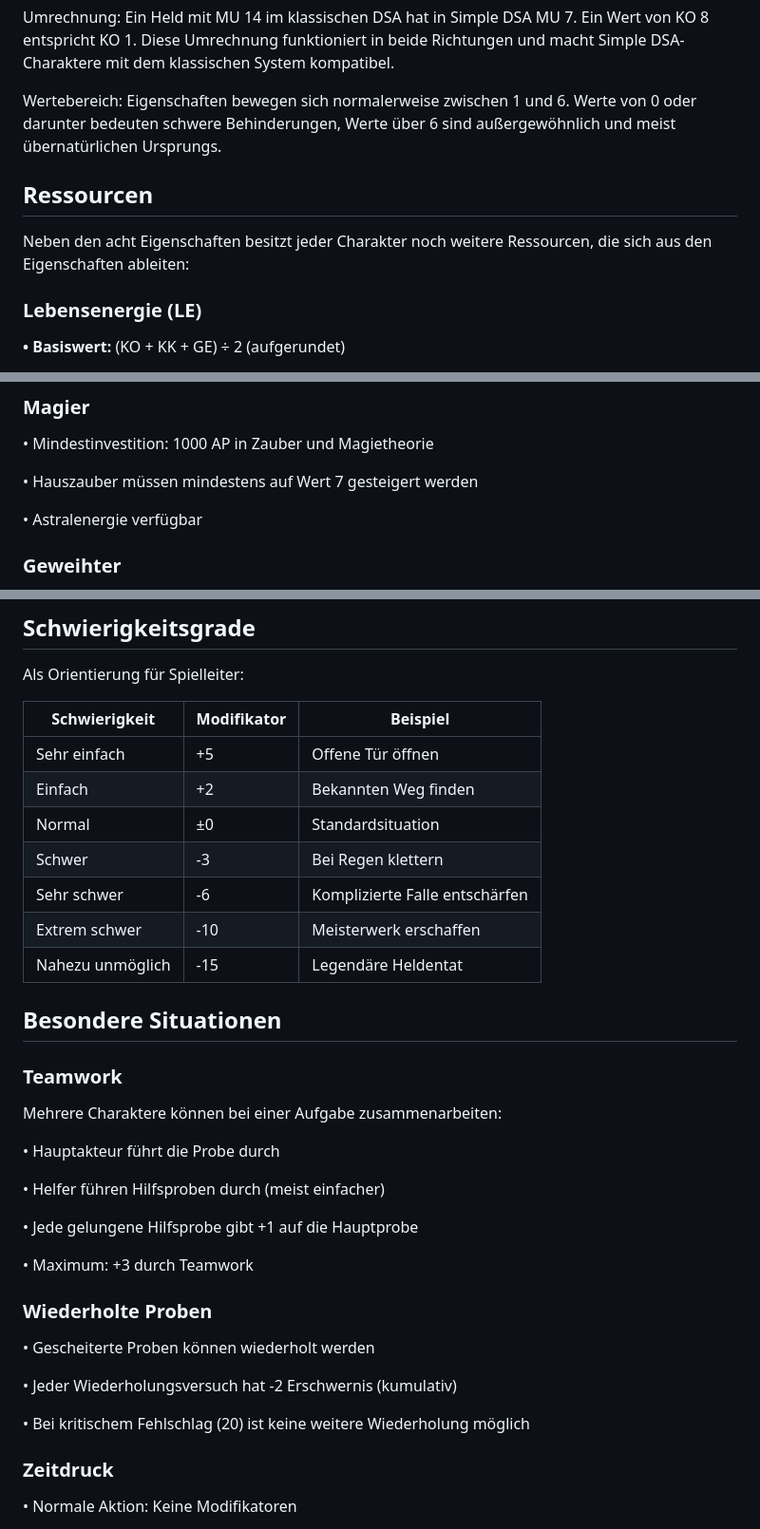
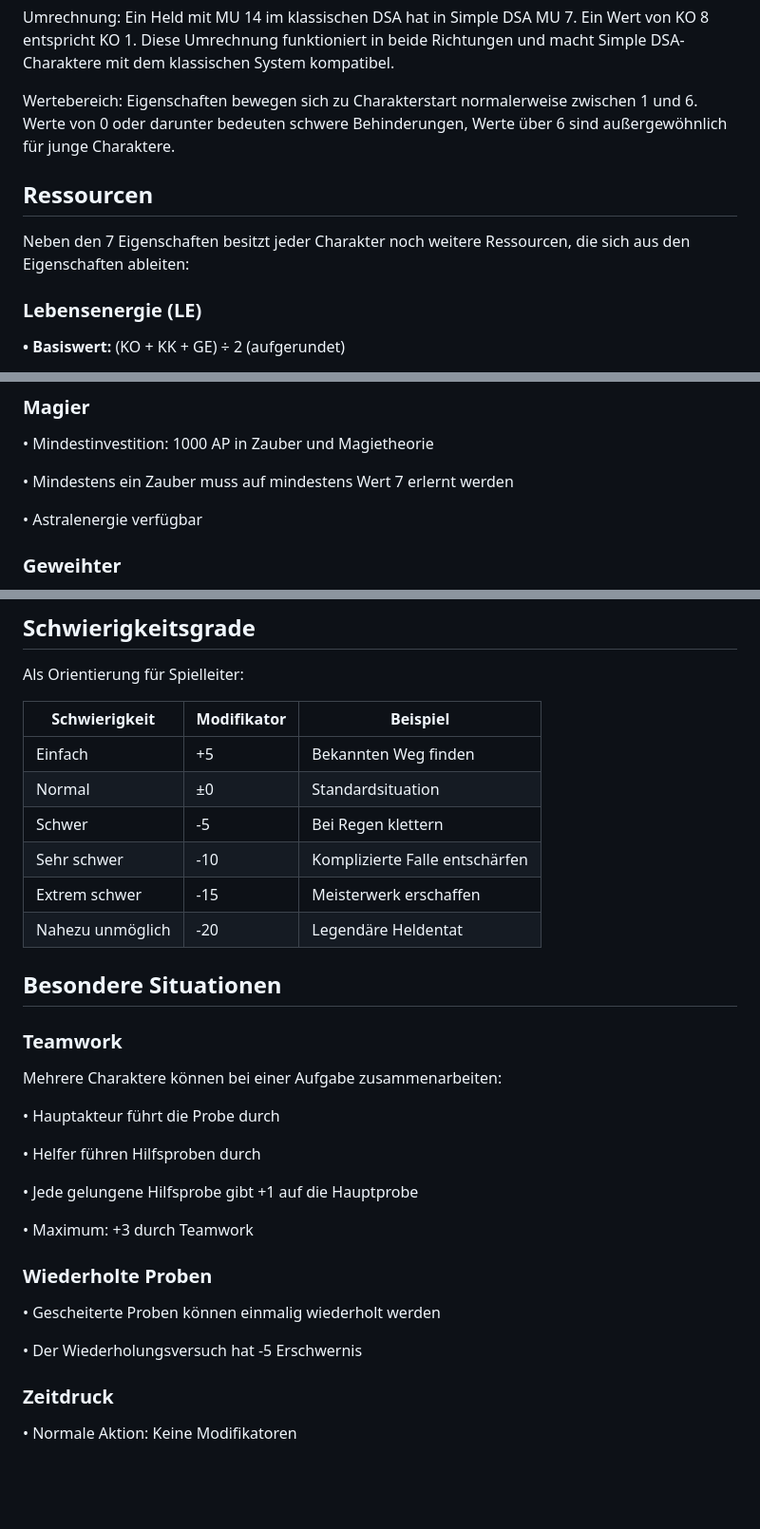
Before and after one commit to Ulrich1981/simple_dsa, a Markdown page: simple_dsa.md, 3 parts joined by grey strips. Shown at 95% size. Drawn GitHub-style; blank space fills up the shorter version.

```diff
--- a/simple_dsa.md
+++ b/simple_dsa.md
@@ -72,11 +72,11 @@ Simple DSA verwendet die klassischen 7 Eigenschaften des Schwarzen Auges. Zur be
 
 Umrechnung: Ein Held mit MU 14 im klassischen DSA hat in Simple DSA MU 7. Ein Wert von KO 8 entspricht KO 1. Diese Umrechnung funktioniert in beide Richtungen und macht Simple DSA-Charaktere mit dem klassischen System kompatibel.
 
-Wertebereich: Eigenschaften bewegen sich normalerweise zwischen 1 und 6. Werte von 0 oder darunter bedeuten schwere Behinderungen, Werte über 6 sind außergewöhnlich und meist übernatürlichen Ursprungs.
+Wertebereich: Eigenschaften bewegen sich zu Charakterstart normalerweise zwischen 1 und 6. Werte von 0 oder darunter bedeuten schwere Behinderungen, Werte über 6 sind außergewöhnlich für junge Charaktere.
 
 ## Ressourcen
 
-Neben den acht Eigenschaften besitzt jeder Charakter noch weitere Ressourcen, die sich aus den Eigenschaften ableiten:
+Neben den 7 Eigenschaften besitzt jeder Charakter noch weitere Ressourcen, die sich aus den Eigenschaften ableiten:
 
 ### Lebensenergie (LE)
 
@@ -174,7 +172,7 @@ Kann alle Talente erlernen, aber keine Zauber oder Liturgien.
 
 • Mindestinvestition: 1000 AP in Zauber und Magietheorie
 
-• Hauszauber müssen mindestens auf Wert 7 gesteigert werden
+• Mindestens ein Zauber muss auf mindestens Wert 7 erlernt werden
 
 • Astralenergie verfügbar
 
@@ -418,13 +420,12 @@ Als Orientierung für Spielleiter:
 
 | Schwierigkeit | Modifikator | Beispiel |
 | --- | --- | --- |
-| Sehr einfach | +5 | Offene Tür öffnen |
-| Einfach | +2 | Bekannten Weg finden |
+| Einfach | +5 | Bekannten Weg finden |
 | Normal | ±0 | Standardsituation |
-| Schwer | -3 | Bei Regen klettern |
-| Sehr schwer | -6 | Komplizierte Falle entschärfen |
-| Extrem schwer | -10 | Meisterwerk erschaffen |
-| Nahezu unmöglich | -15 | Legendäre Heldentat |
+| Schwer | -5 | Bei Regen klettern |
+| Sehr schwer | -10 | Komplizierte Falle entschärfen |
+| Extrem schwer | -15 | Meisterwerk erschaffen |
+| Nahezu unmöglich | -20 | Legendäre Heldentat |
 
 ## Besondere Situationen
 
@@ -434,7 +435,7 @@ Mehrere Charaktere können bei einer Aufgabe zusammenarbeiten:
 
 • Hauptakteur führt die Probe durch
 
-• Helfer führen Hilfsproben durch (meist einfacher)
+• Helfer führen Hilfsproben durch
 
 • Jede gelungene Hilfsprobe gibt +1 auf die Hauptprobe
 
@@ -442,11 +443,9 @@ Mehrere Charaktere können bei einer Aufgabe zusammenarbeiten:
 
 ### Wiederholte Proben
 
-• Gescheiterte Proben können wiederholt werden
-
-• Jeder Wiederholungsversuch hat -2 Erschwernis (kumulativ)
-
-• Bei kritischem Fehlschlag (20) ist keine weitere Wiederholung möglich
+• Gescheiterte Proben können einmalig wiederholt werden
+
+• Der Wiederholungsversuch hat -5 Erschwernis
 
 ### Zeitdruck
 
```
Also changed, not shown: other parts of simple_dsa.md (+44 -42 lines).
